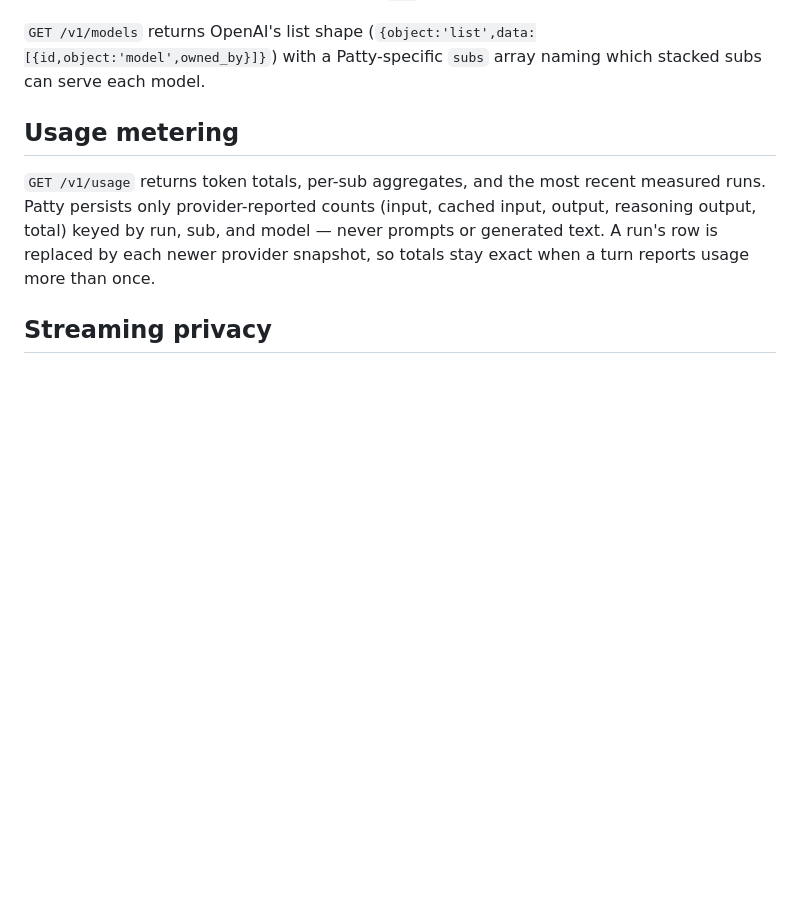
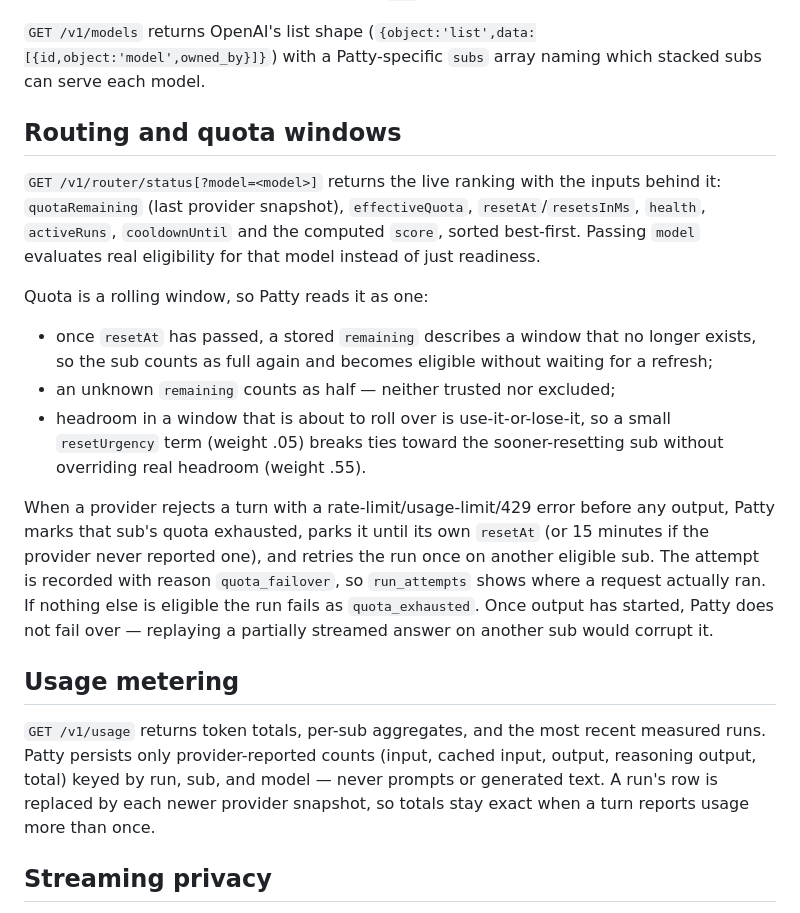
Before and after one commit to DevelopIQ-ai/codex-patty, a Markdown page: docs/api.md, the part around the change. GitHub-like rendering; blank space fills up the shorter version.

```diff
--- a/docs/api.md
+++ b/docs/api.md
@@ -12,6 +12,18 @@
 
 `GET /v1/models` returns OpenAI's list shape (`{object:'list',data:[{id,object:'model',owned_by}]}`) with a Patty-specific `subs` array naming which stacked subs can serve each model.
 
+## Routing and quota windows
+
+`GET /v1/router/status[?model=<model>]` returns the live ranking with the inputs behind it: `quotaRemaining` (last provider snapshot), `effectiveQuota`, `resetAt`/`resetsInMs`, `health`, `activeRuns`, `cooldownUntil` and the computed `score`, sorted best-first. Passing `model` evaluates real eligibility for that model instead of just readiness.
+
+Quota is a rolling window, so Patty reads it as one:
+
+- once `resetAt` has passed, a stored `remaining` describes a window that no longer exists, so the sub counts as full again and becomes eligible without waiting for a refresh;
+- an unknown `remaining` counts as half — neither trusted nor excluded;
+- headroom in a window that is about to roll over is use-it-or-lose-it, so a small `resetUrgency` term (weight .05) breaks ties toward the sooner-resetting sub without overriding real headroom (weight .55).
+
+When a provider rejects a turn with a rate-limit/usage-limit/429 error before any output, Patty marks that sub's quota exhausted, parks it until its own `resetAt` (or 15 minutes if the provider never reported one), and retries the run once on another eligible sub. The attempt is recorded with reason `quota_failover`, so `run_attempts` shows where a request actually ran. If nothing else is eligible the run fails as `quota_exhausted`. Once output has started, Patty does not fail over — replaying a partially streamed answer on another sub would corrupt it.
+
 ## Usage metering
 
 `GET /v1/usage` returns token totals, per-sub aggregates, and the most recent measured runs. Patty persists only provider-reported counts (input, cached input, output, reasoning output, total) keyed by run, sub, and model — never prompts or generated text. A run's row is replaced by each newer provider snapshot, so totals stay exact when a turn reports usage more than once.
```
Also changed, not shown: README.md (+4 -3 lines), docs/images/console.png, 4 other files.
